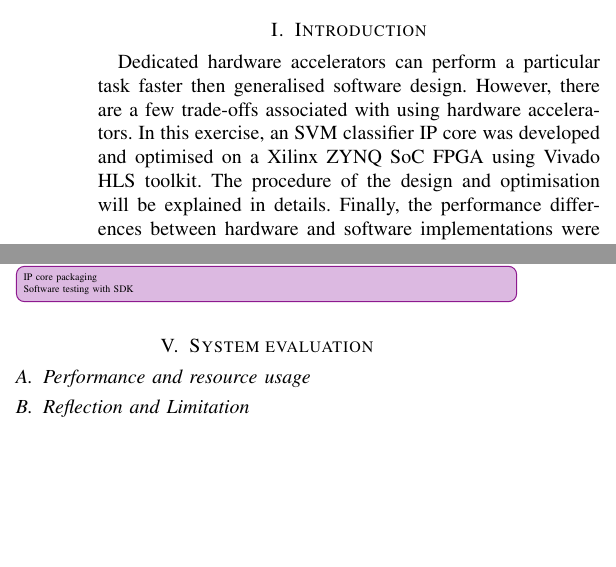
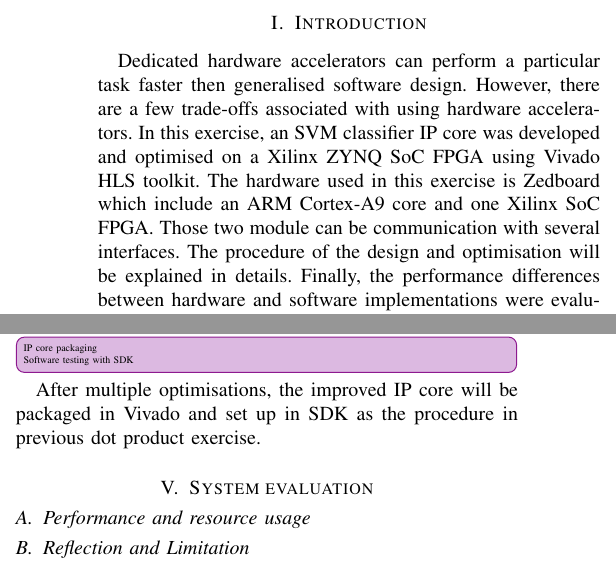
Before and after one commit to zhiyb/SVM_hls, a LaTeX paper (report/report.tex): two parts of the columns of pages 1 and 3 of 3 before the commit and two parts of the columns of pages 1 and 3 of 4 after it, joined at a grey line, cut so that both start at the same text, the shorter picture padded with empty space. Compiled offline with pdfLaTeX; a missing font is replaced by an installed copy or a similar font; a LaTeX package or settings file that is missing is left out.

```diff
--- a/report/report.tex
+++ b/report/report.tex
@@ -94,7 +94,7 @@
 
 \section{Introduction}
 
-Dedicated hardware accelerators can perform a particular task faster then generalised software design. However, there are a few trade-offs associated with using hardware accelerators. In this exercise, an SVM classifier IP core was developed and optimised on a Xilinx ZYNQ SoC FPGA using Vivado HLS toolkit. The procedure of the design and optimisation will be explained in details. Finally, the performance differences between hardware and software implementations were evaluated and discussed.
+Dedicated hardware accelerators can perform a particular task faster then generalised software design. However, there are a few trade-offs associated with using hardware accelerators. In this exercise, an SVM classifier IP core was developed and optimised on a Xilinx ZYNQ SoC FPGA using Vivado HLS toolkit. The hardware used in this exercise is Zedboard which include an ARM Cortex-A9 core and one Xilinx SoC FPGA. Those two module can be communication with several interfaces. The procedure of the design and optimisation will be explained in details. Finally, the performance differences between hardware and software implementations were evaluated and discussed.
 
 \hfill \today
 
@@ -307,3 +307,4 @@
 \improvi{IP core packaging
 
 Software testing with SDK}
+After multiple optimisations, the improved IP core will be packaged in Vivado and set up in SDK as the procedure in previous dot product exercise.
@@ -310,3 +315,5 @@
+	\label{fig:ip}
+\end{figure}
 
 \section{System evaluation}
 
```
Also changed, not shown: report/images/sdk.eps (added), report/report.tex (4 more changed lines).
